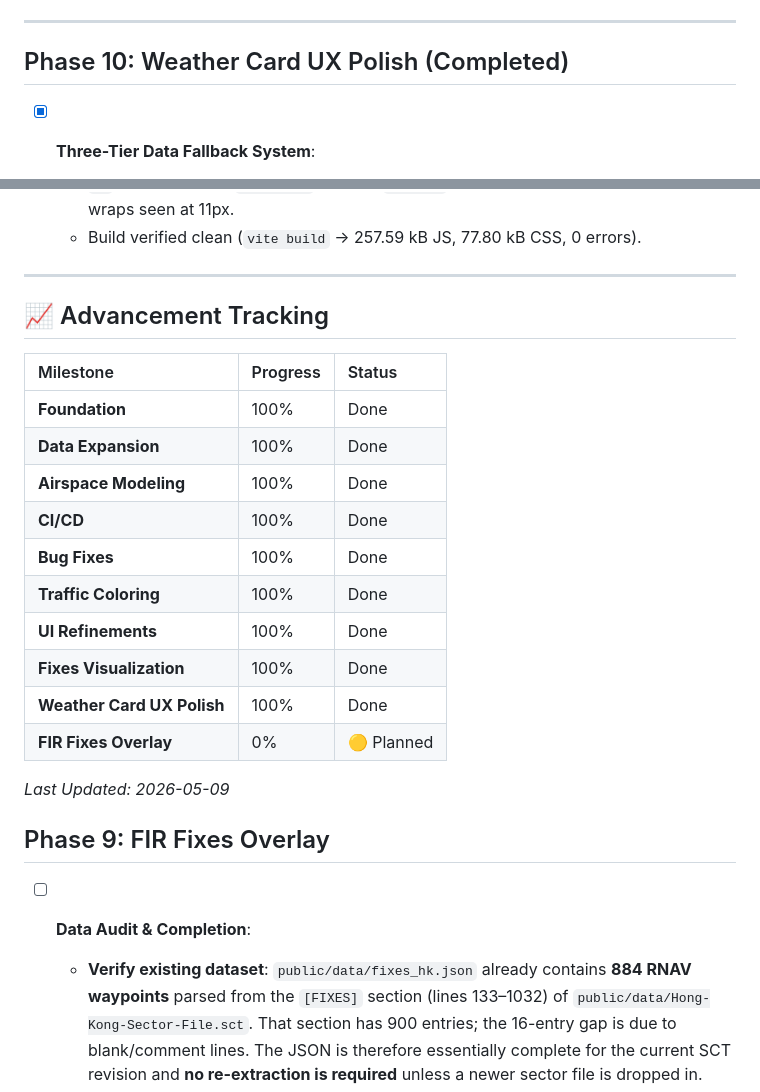
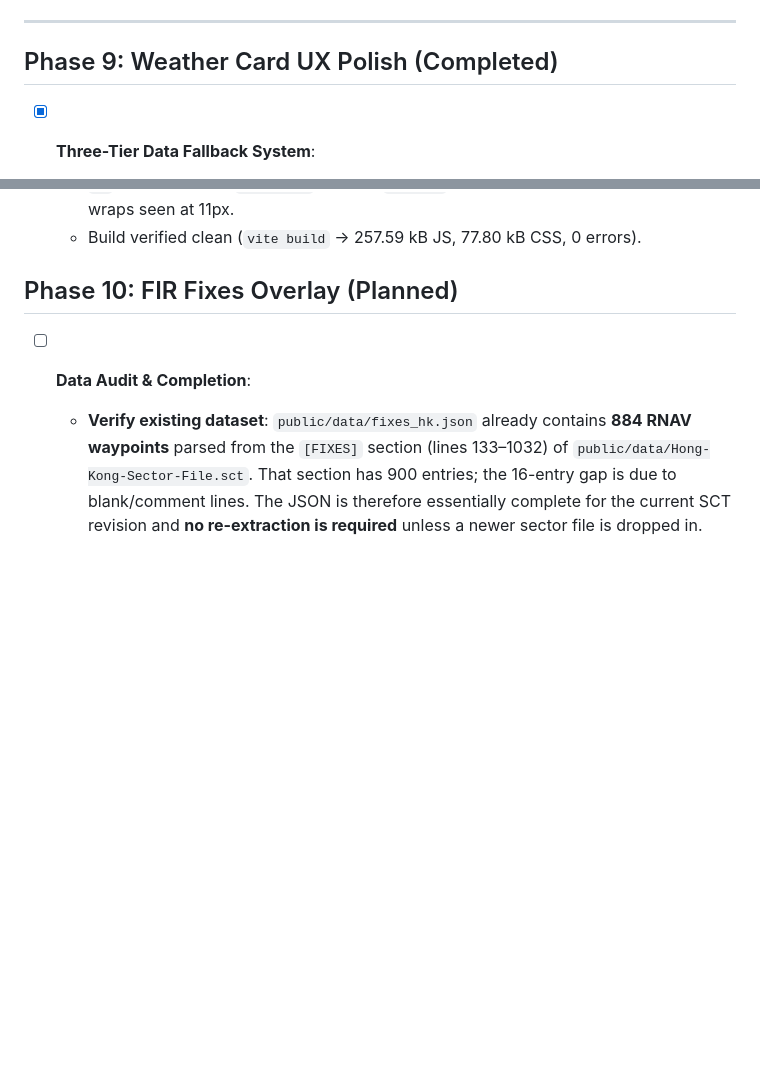
Before and after one commit to mytchelcosta/aeroproc-hk, a Markdown page: docs/implementation_plan.md, 2 parts joined by grey strips. Rendered like a GitHub page; blank space fills up the shorter version.

Commit message:
Fix Phase 9 and 10 numbering and order in documentation

```diff
--- a/docs/implementation_plan.md
+++ b/docs/implementation_plan.md
@@ -115,7 +115,7 @@ Establish a professional delivery pipeline.
 
 ---
 
-## Phase 10: Weather Card UX Polish (Completed)
+## Phase 9: Weather Card UX Polish (Completed)
 
 - [x] **Three-Tier Data Fallback System**:
     - **Source priority**: Decoded CheckWX API field (tier 1, white) → raw METAR regex parse (tier 2, yellow `#facc15`) → TAF first period (tier 3, orange `#f97316`). Each field (Wind, QNH, Temp/Dew, Clouds, Visibility) resolves independently through this chain.
@@ -139,26 +139,7 @@ Establish a professional delivery pipeline.
     - **Compact value strings**: Wind — `100°/10KT` (no spaces around `/`, no space before `KT`); Temp/Dew — `24°C/20°C`; Gust — `10KTG20`. These eliminate the mid-number wraps seen at 11px.
     - Build verified clean (`vite build` → 257.59 kB JS, 77.80 kB CSS, 0 errors).
 
----
-
-## 📈 Advancement Tracking
-| Milestone | Progress | Status |
-| :--- | :--- | :--- |
-| **Foundation** | 100% | Done |
-| **Data Expansion** | 100% | Done |
-| **Airspace Modeling** | 100% | Done |
-| **CI/CD** | 100% | Done |
-| **Bug Fixes** | 100% | Done |
-| **Traffic Coloring** | 100% | Done |
-| **UI Refinements** | 100% | Done |
-| **Fixes Visualization** | 100% | Done |
-| **Weather Card UX Polish** | 100% | Done |
-| **FIR Fixes Overlay** | 0% | 🟡 Planned |
-
-*Last Updated: 2026-05-09*
-
-
-## Phase 9: FIR Fixes Overlay
+## Phase 10: FIR Fixes Overlay (Planned)
 
 - [ ] **Data Audit & Completion**:
     - **Verify existing dataset**: `public/data/fixes_hk.json` already contains **884 RNAV waypoints** parsed from the `[FIXES]` section (lines 133–1032) of `public/data/Hong-Kong-Sector-File.sct`. That section has 900 entries; the 16-entry gap is due to blank/comment lines. The JSON is therefore essentially complete for the current SCT revision and **no re-extraction is required** unless a newer sector file is dropped in.
```
Also changed, not shown: docs/PROJECT_STATUS.md (+5 -5 lines).
